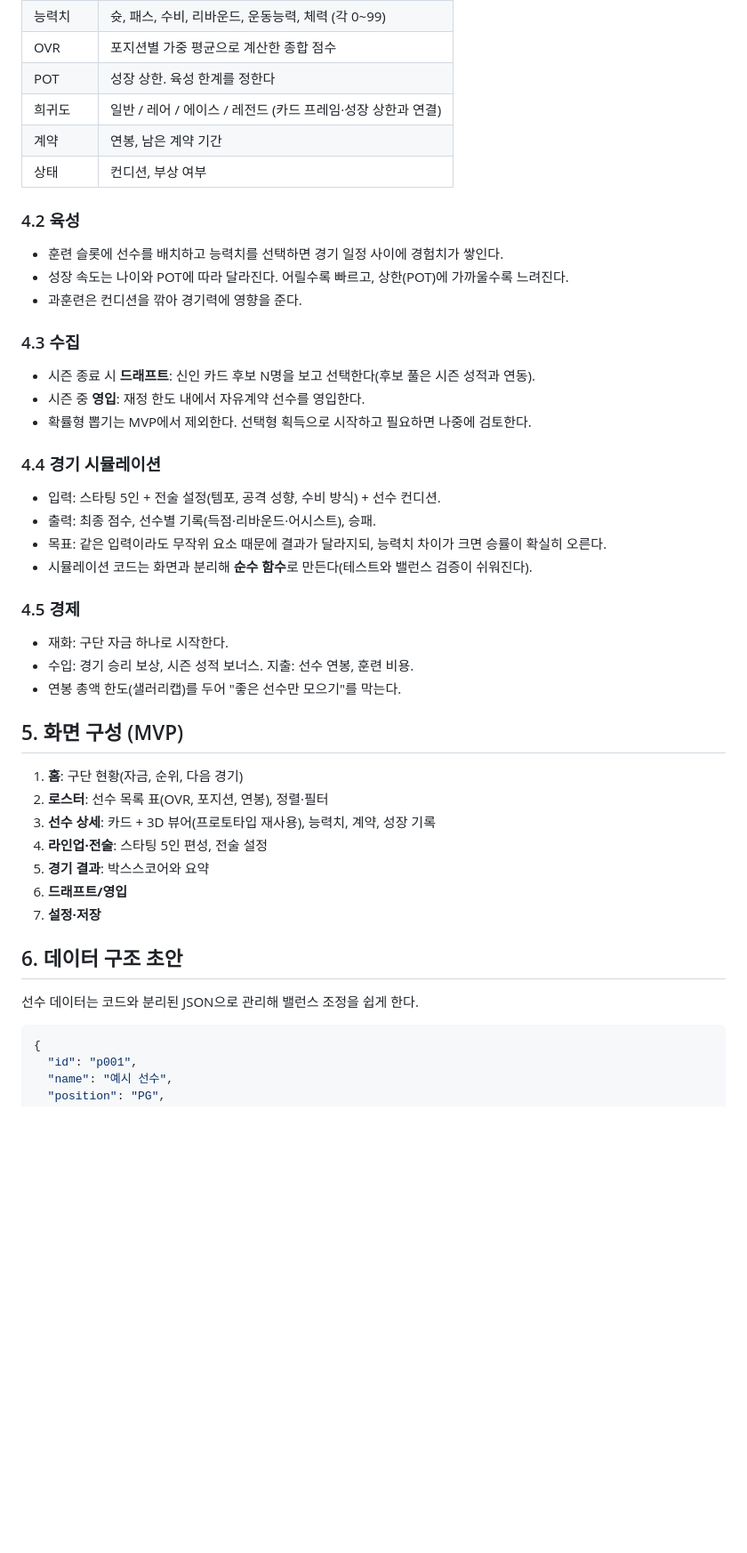
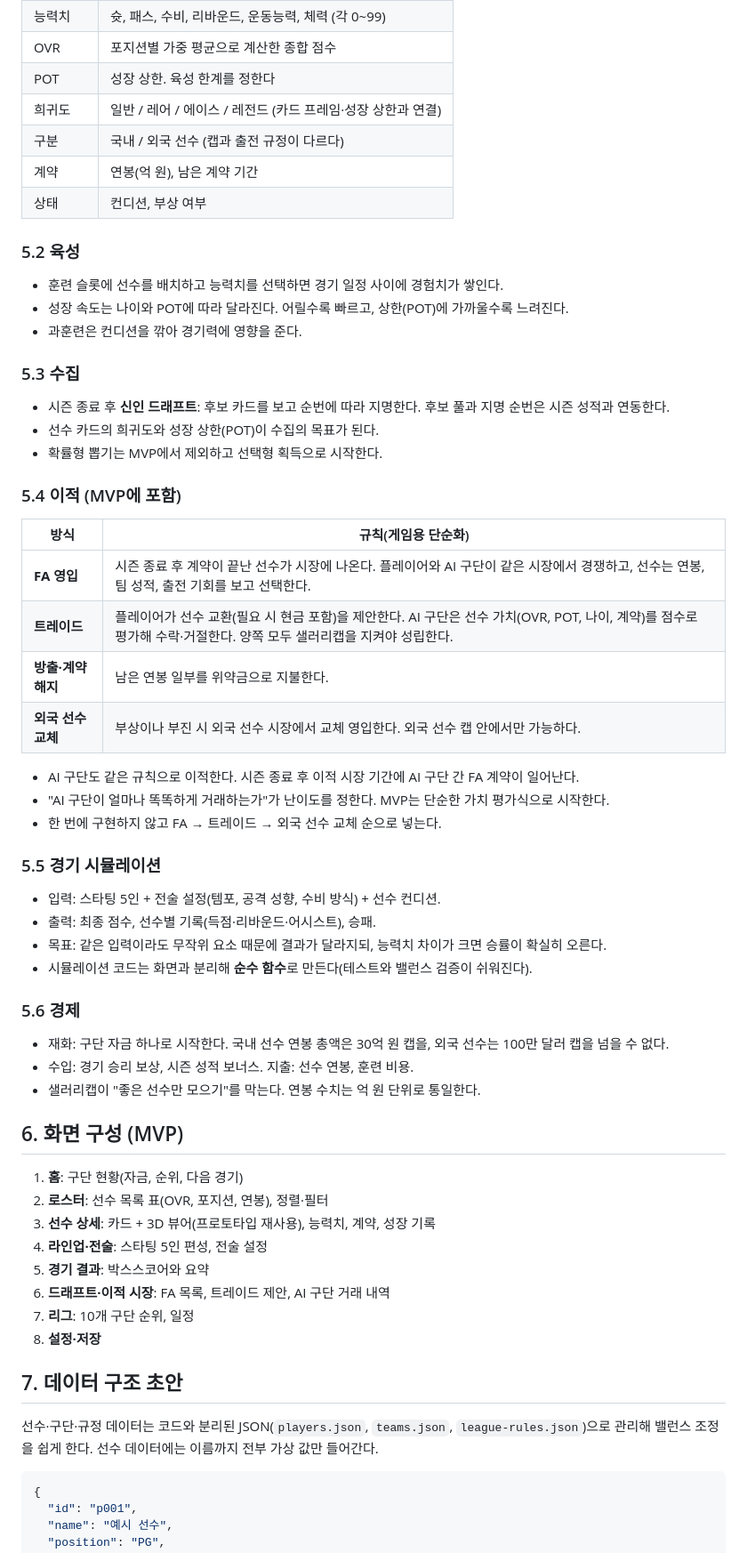
Before and after one commit to changgew-ops/first-pr-practice, a Markdown page: docs/GAME_DESIGN.md, the part around one of its changes. Shown at 89% size. Drawn GitHub-style; blank space fills up the shorter version.

````diff
--- a/docs/GAME_DESIGN.md
+++ b/docs/GAME_DESIGN.md
@@ -36,47 +75,62 @@
 | OVR | 포지션별 가중 평균으로 계산한 종합 점수 |
 | POT | 성장 상한. 육성 한계를 정한다 |
 | 희귀도 | 일반 / 레어 / 에이스 / 레전드 (카드 프레임·성장 상한과 연결) |
-| 계약 | 연봉, 남은 계약 기간 |
+| 구분 | 국내 / 외국 선수 (캡과 출전 규정이 다르다) |
+| 계약 | 연봉(억 원), 남은 계약 기간 |
 | 상태 | 컨디션, 부상 여부 |
 
-### 4.2 육성
+### 5.2 육성
 
 - 훈련 슬롯에 선수를 배치하고 능력치를 선택하면 경기 일정 사이에 경험치가 쌓인다.
 - 성장 속도는 나이와 POT에 따라 달라진다. 어릴수록 빠르고, 상한(POT)에 가까울수록 느려진다.
 - 과훈련은 컨디션을 깎아 경기력에 영향을 준다.
 
-### 4.3 수집
+### 5.3 수집
 
-- 시즌 종료 시 **드래프트**: 신인 카드 후보 N명을 보고 선택한다(후보 풀은 시즌 성적과 연동).
-- 시즌 중 **영입**: 재정 한도 내에서 자유계약 선수를 영입한다.
-- 확률형 뽑기는 MVP에서 제외한다. 선택형 획득으로 시작하고 필요하면 나중에 검토한다.
+- 시즌 종료 후 **신인 드래프트**: 후보 카드를 보고 순번에 따라 지명한다. 후보 풀과 지명 순번은 시즌 성적과 연동한다.
+- 선수 카드의 희귀도와 성장 상한(POT)이 수집의 목표가 된다.
+- 확률형 뽑기는 MVP에서 제외하고 선택형 획득으로 시작한다.
 
-### 4.4 경기 시뮬레이션
+### 5.4 이적 (MVP에 포함)
+
+| 방식 | 규칙(게임용 단순화) |
+|---|---|
+| **FA 영입** | 시즌 종료 후 계약이 끝난 선수가 시장에 나온다. 플레이어와 AI 구단이 같은 시장에서 경쟁하고, 선수는 연봉, 팀 성적, 출전 기회를 보고 선택한다. |
+| **트레이드** | 플레이어가 선수 교환(필요 시 현금 포함)을 제안한다. AI 구단은 선수 가치(OVR, POT, 나이, 계약)를 점수로 평가해 수락·거절한다. 양쪽 모두 샐러리캡을 지켜야 성립한다. |
+| **방출·계약 해지** | 남은 연봉 일부를 위약금으로 지불한다. |
+| **외국 선수 교체** | 부상이나 부진 시 외국 선수 시장에서 교체 영입한다. 외국 선수 캡 안에서만 가능하다. |
+
+- AI 구단도 같은 규칙으로 이적한다. 시즌 종료 후 이적 시장 기간에 AI 구단 간 FA 계약이 일어난다.
+- "AI 구단이 얼마나 똑똑하게 거래하는가"가 난이도를 정한다. MVP는 단순한 가치 평가식으로 시작한다.
+- 한 번에 구현하지 않고 FA → 트레이드 → 외국 선수 교체 순으로 넣는다.
+
+### 5.5 경기 시뮬레이션
 
 - 입력: 스타팅 5인 + 전술 설정(템포, 공격 성향, 수비 방식) + 선수 컨디션.
 - 출력: 최종 점수, 선수별 기록(득점·리바운드·어시스트), 승패.
 - 목표: 같은 입력이라도 무작위 요소 때문에 결과가 달라지되, 능력치 차이가 크면 승률이 확실히 오른다.
 - 시뮬레이션 코드는 화면과 분리해 **순수 함수**로 만든다(테스트와 밸런스 검증이 쉬워진다).
 
-### 4.5 경제
+### 5.6 경제
 
-- 재화: 구단 자금 하나로 시작한다.
+- 재화: 구단 자금 하나로 시작한다. 국내 선수 연봉 총액은 30억 원 캡을, 외국 선수는 100만 달러 캡을 넘을 수 없다.
 - 수입: 경기 승리 보상, 시즌 성적 보너스. 지출: 선수 연봉, 훈련 비용.
-- 연봉 총액 한도(샐러리캡)를 두어 "좋은 선수만 모으기"를 막는다.
+- 샐러리캡이 "좋은 선수만 모으기"를 막는다. 연봉 수치는 억 원 단위로 통일한다.
 
-## 5. 화면 구성 (MVP)
+## 6. 화면 구성 (MVP)
 
 1. **홈**: 구단 현황(자금, 순위, 다음 경기)
 2. **로스터**: 선수 목록 표(OVR, 포지션, 연봉), 정렬·필터
 3. **선수 상세**: 카드 + 3D 뷰어(프로토타입 재사용), 능력치, 계약, 성장 기록
 4. **라인업·전술**: 스타팅 5인 편성, 전술 설정
 5. **경기 결과**: 박스스코어와 요약
-6. **드래프트/영입**
-7. **설정·저장**
+6. **드래프트·이적 시장**: FA 목록, 트레이드 제안, AI 구단 거래 내역
+7. **리그**: 10개 구단 순위, 일정
+8. **설정·저장**
 
-## 6. 데이터 구조 초안
+## 7. 데이터 구조 초안
 
-선수 데이터는 코드와 분리된 JSON으로 관리해 밸런스 조정을 쉽게 한다.
+선수·구단·규정 데이터는 코드와 분리된 JSON(`players.json`, `teams.json`, `league-rules.json`)으로 관리해 밸런스 조정을 쉽게 한다. 선수 데이터에는 이름까지 전부 가상 값만 들어간다.
 
 ```json
 {
````
Also changed, not shown: other parts of docs/GAME_DESIGN.md (+61 -15 lines).
